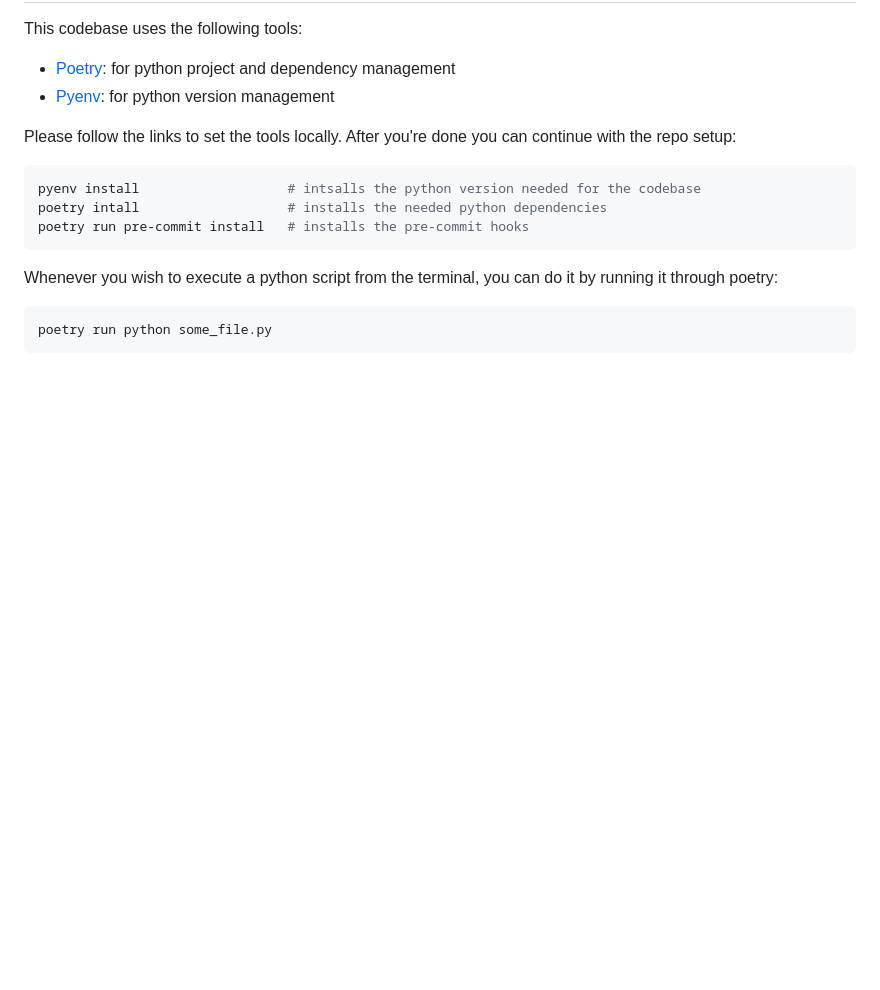
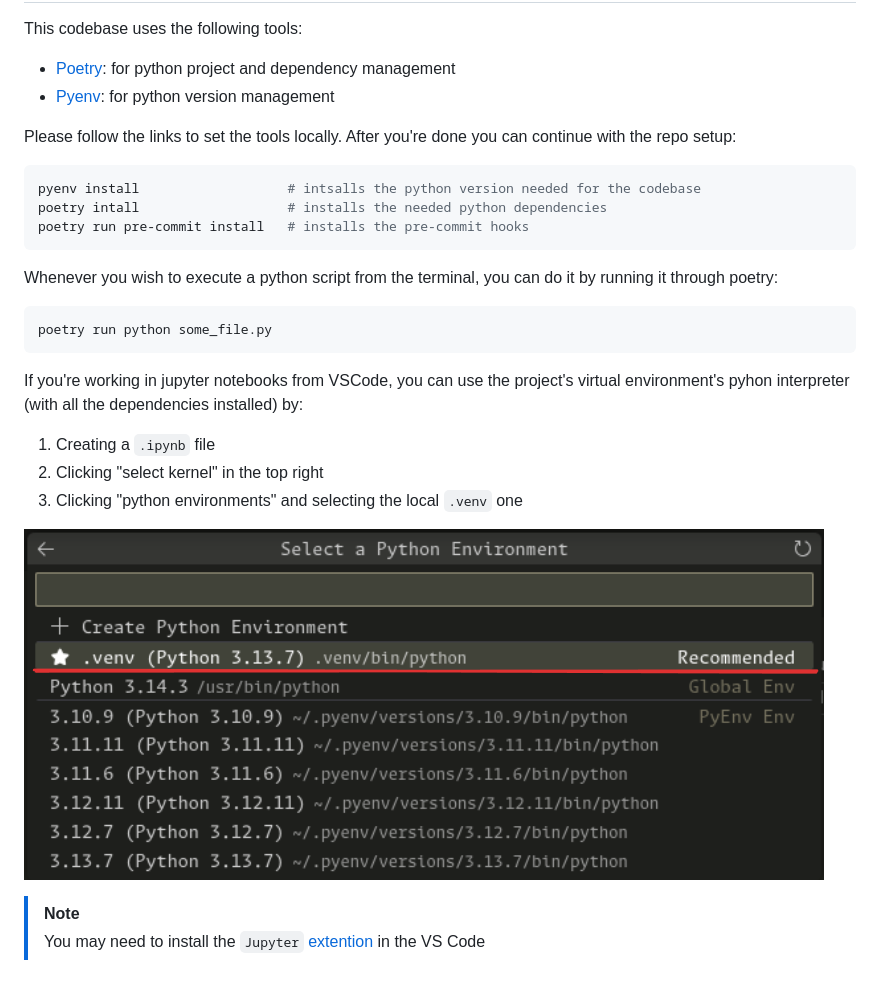
Before and after one commit to Miautawn/data_mining_group_9_assignment_1, a Markdown page: README.md, the part around the change. Rendered like a GitHub page; pictures changed too: images/venv_selection.png (added); blank space fills up the shorter version.

Commit message:
Add image instructions

````diff
--- a/README.md
+++ b/README.md
@@ -17,3 +17,13 @@ Whenever you wish to execute a python script from the terminal, you can do it by
 ```bash
 poetry run python some_file.py
 ```
+
+If you're working in jupyter notebooks from VSCode, you can use the project's virtual environment's pyhon interpreter (with all the dependencies installed) by:
+1. Creating a `.ipynb` file
+2. Clicking "select kernel" in the top right
+3. Clicking "python environments" and  selecting the local `.venv` one
+
+![alt text](./images/venv_selection.png)
+
+> [!NOTE]
+> You may need to install the `Jupyter` [extention](https://marketplace.visualstudio.com/items?itemName=ms-toolsai.jupyter) in the VS Code
````
Also changed, not shown: 2 other files.
